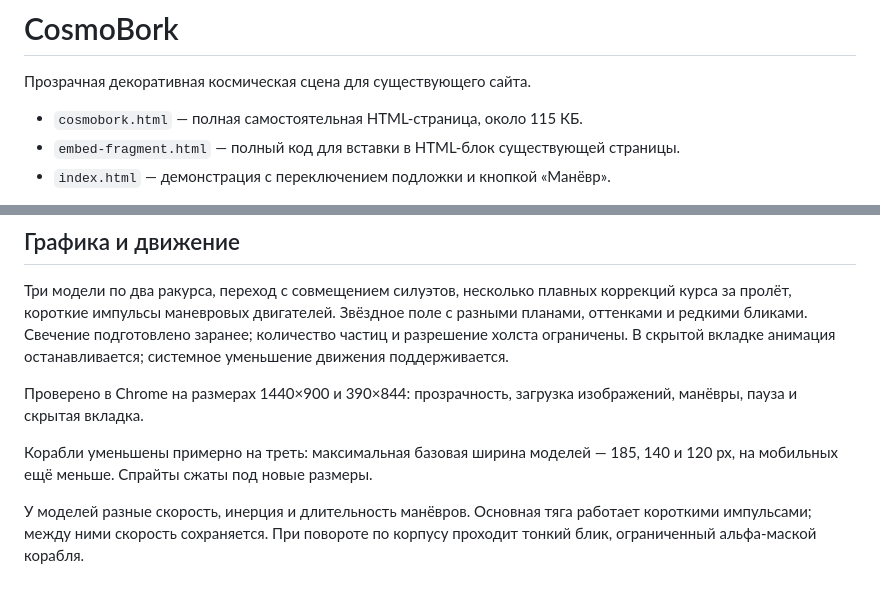
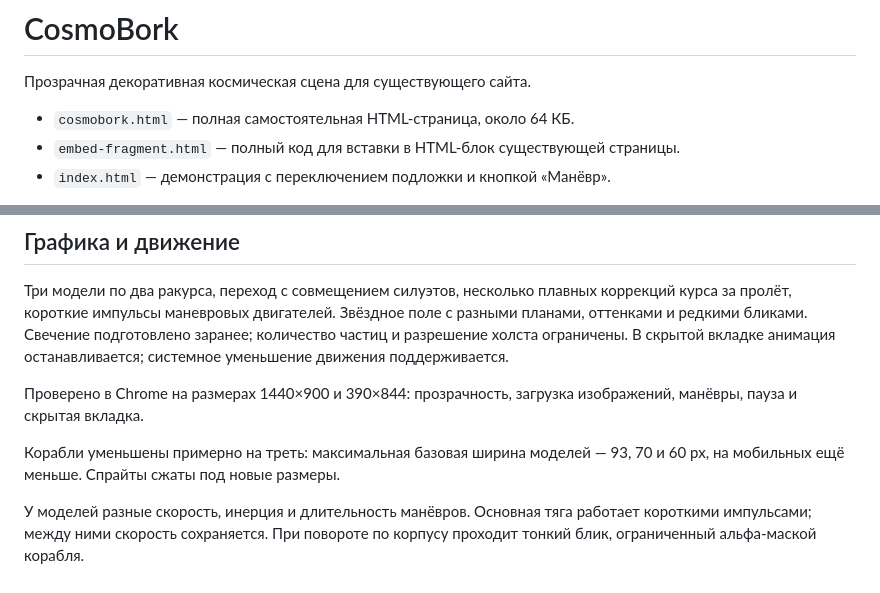
Before and after one commit to DrummerIke/CosmoBork, a Markdown page: README.md, 2 parts joined by grey strips. Rendered like a GitHub page.

Commit message:
Halve ship dimensions and optimize sprites for a lighter scene

```diff
--- a/README.md
+++ b/README.md
@@ -2,7 +2,7 @@
 
 Прозрачная декоративная космическая сцена для существующего сайта.
 
-- `cosmobork.html` — полная самостоятельная HTML-страница, около 115 КБ.
+- `cosmobork.html` — полная самостоятельная HTML-страница, около 64 КБ.
 - `embed-fragment.html` — полный код для вставки в HTML-блок существующей страницы.
 - `index.html` — демонстрация с переключением подложки и кнопкой «Манёвр».
 
@@ -20,6 +20,6 @@
 
 Проверено в Chrome на размерах 1440×900 и 390×844: прозрачность, загрузка изображений, манёвры, пауза и скрытая вкладка.
 
-Корабли уменьшены примерно на треть: максимальная базовая ширина моделей — 185, 140 и 120 px, на мобильных ещё меньше. Спрайты сжаты под новые размеры.
+Корабли уменьшены примерно на треть: максимальная базовая ширина моделей — 93, 70 и 60 px, на мобильных ещё меньше. Спрайты сжаты под новые размеры.
 
 У моделей разные скорость, инерция и длительность манёвров. Основная тяга работает короткими импульсами; между ними скорость сохраняется. При повороте по корпусу проходит тонкий блик, ограниченный альфа-маской корабля.
```
